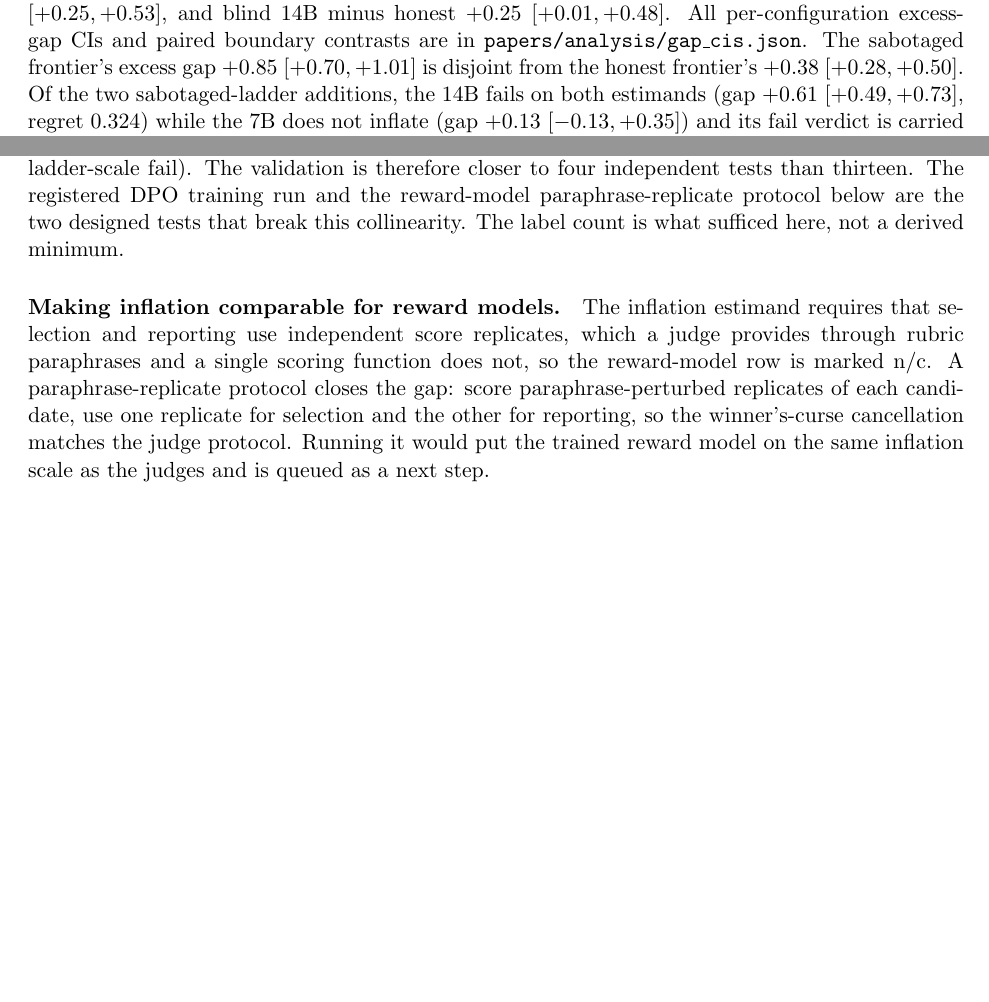
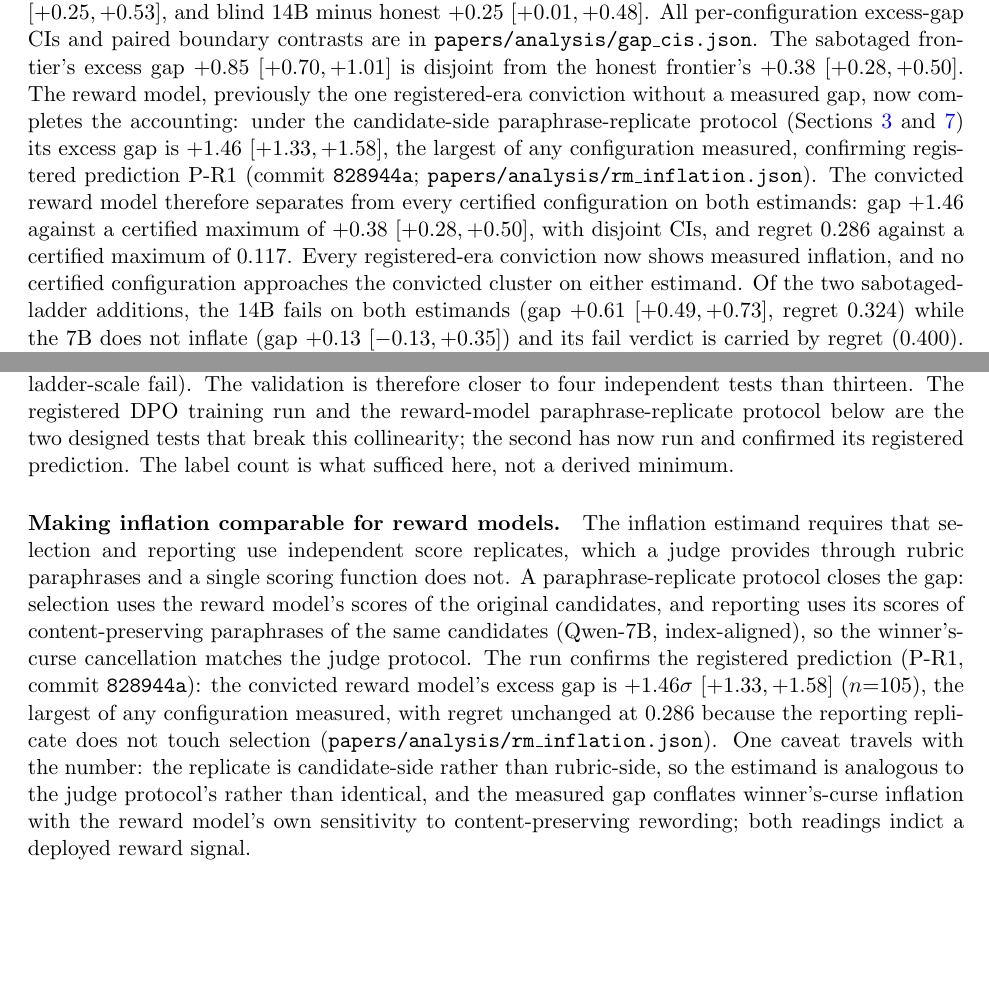
Before and after one commit to brando90/judge-and-gold-free-eval, a LaTeX paper (papers/A-certificate/main.tex, which reads papers/A-certificate/sections/04_pressure.tex, papers/A-certificate/sections/05_rules_discussion.tex): two parts of pages 9 and 15 of 18 before the commit and two parts of pages 9 and 15 of 19 after it, joined at a grey line, cut so that both start at the same text, the shorter picture padded with empty space. Compiled offline with pdfLaTeX.

Commit message:
Paper A: RM inflation integrated (n/c closed, +1.46 sigma largest measured, dual reading; RM separates on both estimands; abstract clause added)
Co-Authored-By: Claude Fable 5 <noreply@anthropic.com>

```diff
--- a/papers/A-certificate/sections/04_pressure.tex
+++ b/papers/A-certificate/sections/04_pressure.tex
@@ -28,6 +28,9 @@ The revision trades coverage for safety.
 On inflation, among the registered-era eleven, the failed-or-convicted cluster (minimum $+0.44\sigma$) sits above the certified cluster (maximum $+0.38\sigma$), but this is a cluster-level statement, not eleven pairwise separations: the one boundary pair, blind 3B against the honest frontier's own elevated $+0.38$, is not statistically separable (paired difference $+0.06$ $[-0.10, +0.22]$), while the separated contrasts include sabotage minus honest $+0.47$ $[+0.36, +0.58]$, blind 3B minus referenced 14B $+0.39$ $[+0.25, +0.53]$, and blind 14B minus honest $+0.25$ $[+0.01, +0.48]$.
 All per-configuration excess-gap CIs and paired boundary contrasts are in \texttt{papers/analysis/gap\_cis.json}.
 The sabotaged frontier's excess gap $+0.85$ $[+0.70, +1.01]$ is disjoint from the honest frontier's $+0.38$ $[+0.28, +0.50]$.
+The reward model, previously the one registered-era conviction without a measured gap, now completes the accounting: under the candidate-side paraphrase-replicate protocol (Sections~\ref{sec:audit} and~\ref{sec:limits}) its excess gap is $+1.46$ $[+1.33, +1.58]$, the largest of any configuration measured, confirming registered prediction P-R1 (commit \texttt{828944a}; \texttt{papers/analysis/rm\_inflation.json}).
+The convicted reward model therefore separates from every certified configuration on both estimands: gap $+1.46$ against a certified maximum of $+0.38$ $[+0.28, +0.50]$, with disjoint CIs, and regret $0.286$ against a certified maximum of $0.117$.
+Every registered-era conviction now shows measured inflation, and no certified configuration approaches the convicted cluster on either estimand.
 Of the two sabotaged-ladder additions, the 14B fails on both estimands (gap $+0.61$ $[+0.49, +0.73]$, regret $0.324$) while the 7B does not inflate (gap $+0.13$ $[-0.13, +0.35]$) and its fail verdict is carried by regret ($0.400$).
 On regret, every failed configuration (minimum $0.32$) exceeds every certified one (maximum $0.12$), but the sabotaged frontier does not separate: its regret $0.13$ is statistically indistinguishable from the honest frontier's $0.12$ (paired difference $+0.014$ $[-0.058, +0.085]$, $n{=}105$ items; three-decimal values in Table~\ref{tab:h2h}).
 That asymmetry is itself a finding: a style-loaded frontier judge corrupts the scoreboard without measurably corrupting selection at this pressure, which is exactly the failure a naive accuracy check cannot see.
--- a/papers/A-certificate/sections/05_rules_discussion.tex
+++ b/papers/A-certificate/sections/05_rules_discussion.tex
@@ -35,10 +35,11 @@ Blind-judge gaming is therefore not a same-family artifact, though the reference
 A deployment-pool label set remains registered (the labeling instrument exists).
 Sixth, effective sample size: the thirteen audited configurations' verdicts are strongly collinear with one protocol bit, reference presence, and beyond it there are roughly four distinct verdict classes (blind-weak, referenced-pass, style-loaded, and sabotage-at-ladder-scale fail).
 The validation is therefore closer to four independent tests than thirteen.
-The registered DPO training run and the reward-model paraphrase-replicate protocol below are the two designed tests that break this collinearity.
+The registered DPO training run and the reward-model paraphrase-replicate protocol below are the two designed tests that break this collinearity; the second has now run and confirmed its registered prediction.
 The label count is what sufficed here, not a derived minimum.
 
 \paragraph{Making inflation comparable for reward models.}
-The inflation estimand requires that selection and reporting use independent score replicates, which a judge provides through rubric paraphrases and a single scoring function does not, so the reward-model row is marked n/c.
-A paraphrase-replicate protocol closes the gap: score paraphrase-perturbed replicates of each candidate, use one replicate for selection and the other for reporting, so the winner's-curse cancellation matches the judge protocol.
-Running it would put the trained reward model on the same inflation scale as the judges and is queued as a next step.
+The inflation estimand requires that selection and reporting use independent score replicates, which a judge provides through rubric paraphrases and a single scoring function does not.
+A paraphrase-replicate protocol closes the gap: selection uses the reward model's scores of the original candidates, and reporting uses its scores of content-preserving paraphrases of the same candidates (Qwen-7B, index-aligned), so the winner's-curse cancellation matches the judge protocol.
+The run confirms the registered prediction (P-R1, commit \texttt{828944a}): the convicted reward model's excess gap is $+1.46\sigma$ $[+1.33, +1.58]$ ($n{=}105$), the largest of any configuration measured, with regret unchanged at $0.286$ because the reporting replicate does not touch selection (\texttt{papers/analysis/rm\_inflation.json}).
+One caveat travels with the number: the replicate is candidate-side rather than rubric-side, so the estimand is analogous to the judge protocol's rather than identical, and the measured gap conflates winner's-curse inflation with the reward model's own sensitivity to content-preserving rewording; both readings indict a deployed reward signal.
```
Also changed, not shown: papers/A-certificate/sections/00_abstract.tex (+1 -0 lines), papers/A-certificate/sections/03_audit.tex (+8 -2 lines), papers/A-certificate/main.pdf, 3 other files.
